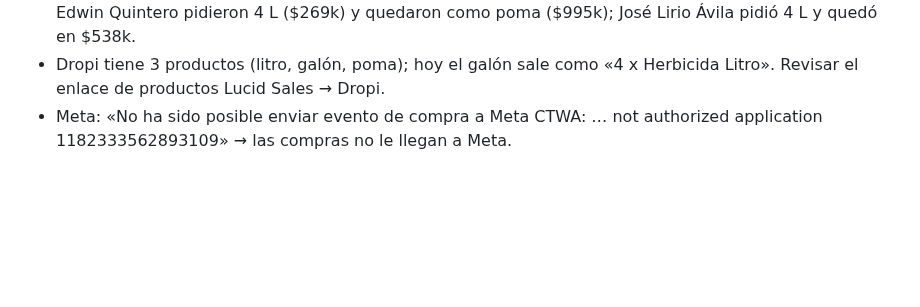
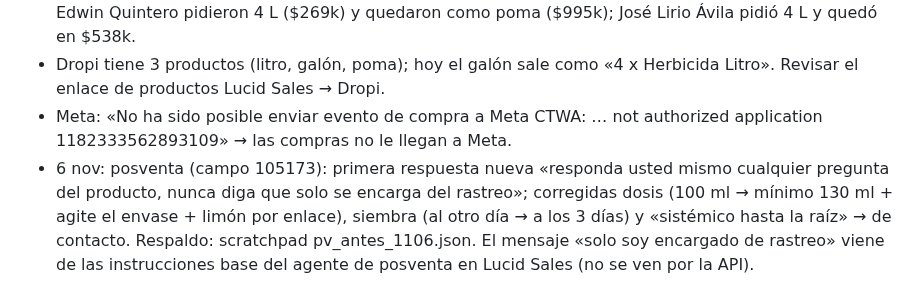
Before and after one commit to roanldo1524/vision360-ui-kit, a Markdown page: toro-verde/ESTADO.md, the part around the change. Rendered like a GitHub page; blank space fills up the shorter version.

Commit message:
Registrar ajuste del bot de posventa
Co-Authored-By: Claude Opus 5.5 <noreply@anthropic.com>
Claude-Session: https://claude.ai/code/session_01B5Hg2yfJiAtxv3VEgmbPea

```diff
--- a/toro-verde/ESTADO.md
+++ b/toro-verde/ESTADO.md
@@ -137,3 +137,4 @@ Carpeta Flujos / Recompra, 20 flujos, todos con Estado y Bandeja de Entrada ence
 - Ayer (5 nov, 6:58–7:58 p. m., cuando se editó el bot) en Dropi: Alfredo Navia, Jorge Humberto Mora y Edwin Quintero pidieron 4 L ($269k) y quedaron como poma ($995k); José Lirio Ávila pidió 4 L y quedó en $538k.
 - Dropi tiene 3 productos (litro, galón, poma); hoy el galón sale como «4 x Herbicida Litro». Revisar el enlace de productos Lucid Sales → Dropi.
 - Meta: «No ha sido posible enviar evento de compra a Meta CTWA: … not authorized application 1182333562893109» → las compras no le llegan a Meta.
+- 6 nov: posventa (campo 105173): primera respuesta nueva «responda usted mismo cualquier pregunta del producto, nunca diga que solo se encarga del rastreo»; corregidas dosis (100 ml → mínimo 130 ml + agite el envase + limón por enlace), siembra (al otro día → a los 3 días) y «sistémico hasta la raíz» → de contacto. Respaldo: scratchpad pv_antes_1106.json. El mensaje «solo soy encargado de rastreo» viene de las instrucciones base del agente de posventa en Lucid Sales (no se ven por la API).
```
